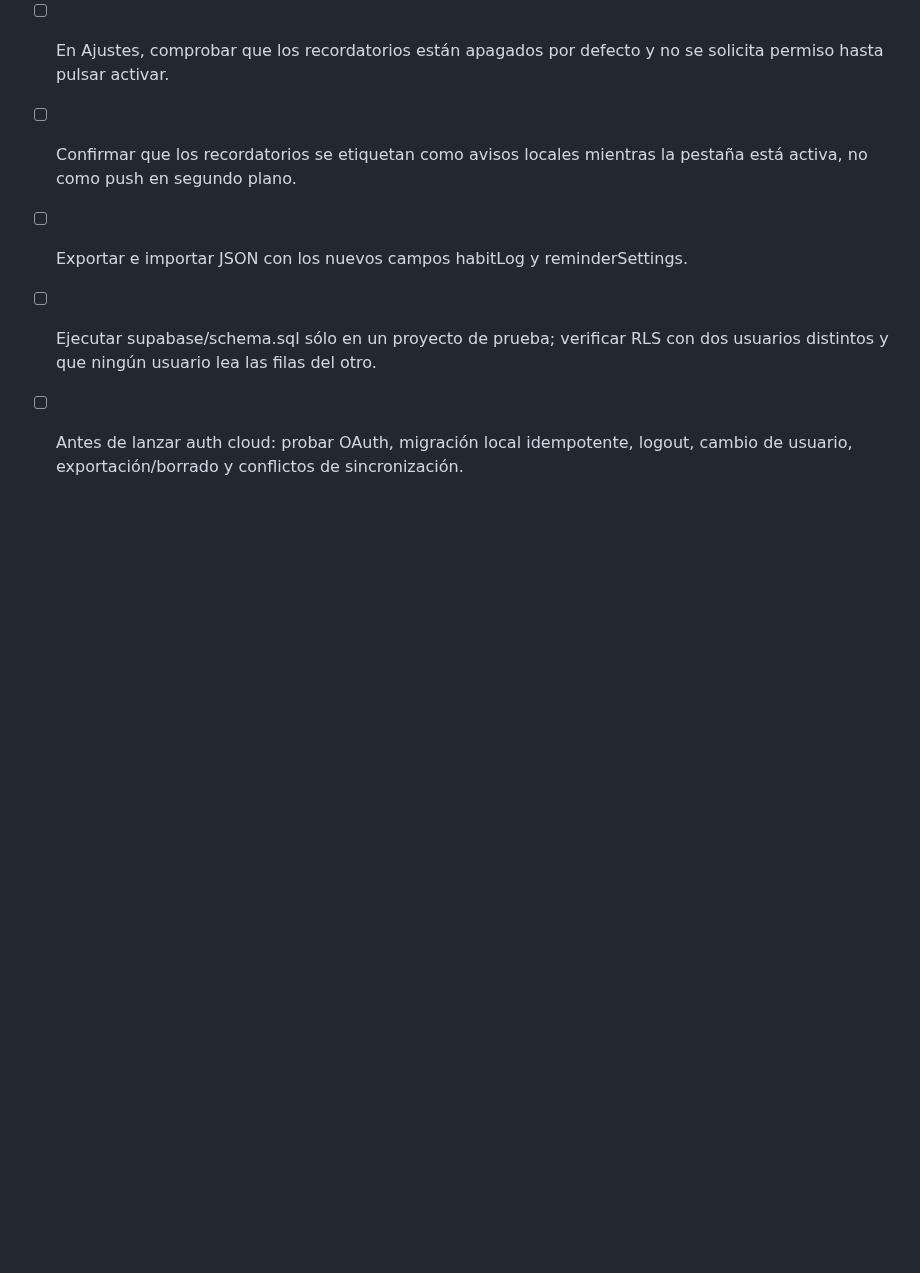
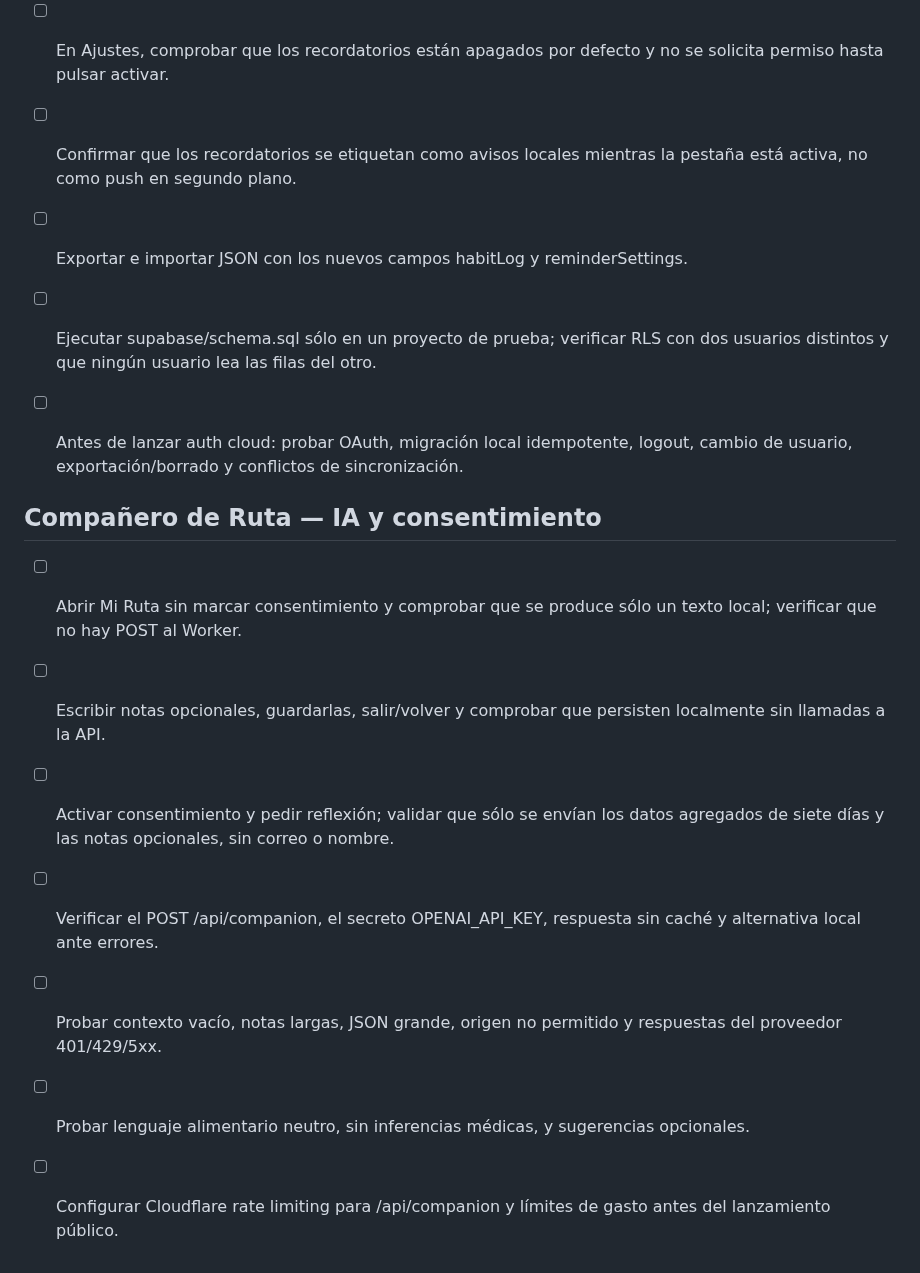
Before and after one commit to gomeza2/Cole-Nexo, a Markdown page: RELEASE-CHECKLIST.md, the part around the change. GitHub-like rendering; blank space fills up the shorter version.

Commit message:
Add Compañero de Ruta QA checklist

```diff
--- a/RELEASE-CHECKLIST.md
+++ b/RELEASE-CHECKLIST.md
@@ -48,3 +48,13 @@
 - [ ] Exportar e importar JSON con los nuevos campos habitLog y reminderSettings.
 - [ ] Ejecutar supabase/schema.sql sólo en un proyecto de prueba; verificar RLS con dos usuarios distintos y que ningún usuario lea las filas del otro.
 - [ ] Antes de lanzar auth cloud: probar OAuth, migración local idempotente, logout, cambio de usuario, exportación/borrado y conflictos de sincronización.
+
+
+## Compañero de Ruta — IA y consentimiento
+- [ ] Abrir Mi Ruta sin marcar consentimiento y comprobar que se produce sólo un texto local; verificar que no hay POST al Worker.
+- [ ] Escribir notas opcionales, guardarlas, salir/volver y comprobar que persisten localmente sin llamadas a la API.
+- [ ] Activar consentimiento y pedir reflexión; validar que sólo se envían los datos agregados de siete días y las notas opcionales, sin correo o nombre.
+- [ ] Verificar el POST /api/companion, el secreto OPENAI_API_KEY, respuesta sin caché y alternativa local ante errores.
+- [ ] Probar contexto vacío, notas largas, JSON grande, origen no permitido y respuestas del proveedor 401/429/5xx.
+- [ ] Probar lenguaje alimentario neutro, sin inferencias médicas, y sugerencias opcionales.
+- [ ] Configurar Cloudflare rate limiting para /api/companion y límites de gasto antes del lanzamiento público.
```
